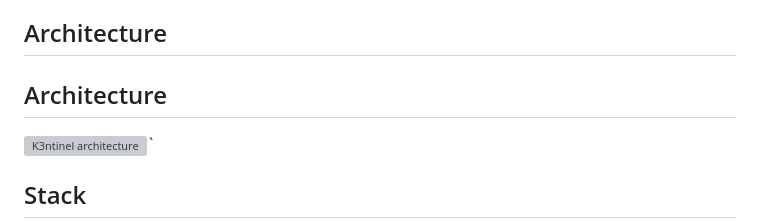
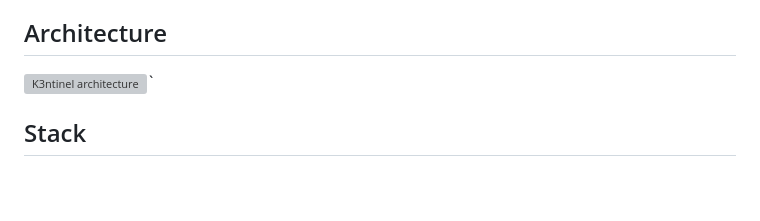
Before and after one commit to sy-cmd/kubernetes-rag-assistant, a Markdown page: README.md, the part around the change. Rendered like a GitHub page; blank space fills up the shorter version; grey boxes are pictures that could not be loaded.

Commit message:
chnged the archtecture

```diff
--- a/README.md
+++ b/README.md
@@ -13,7 +13,6 @@ This project provides:
 
 ## Architecture
 
-## Architecture
 
 ![K3ntinel architecture](doc/architecture.svg)`
 
```
